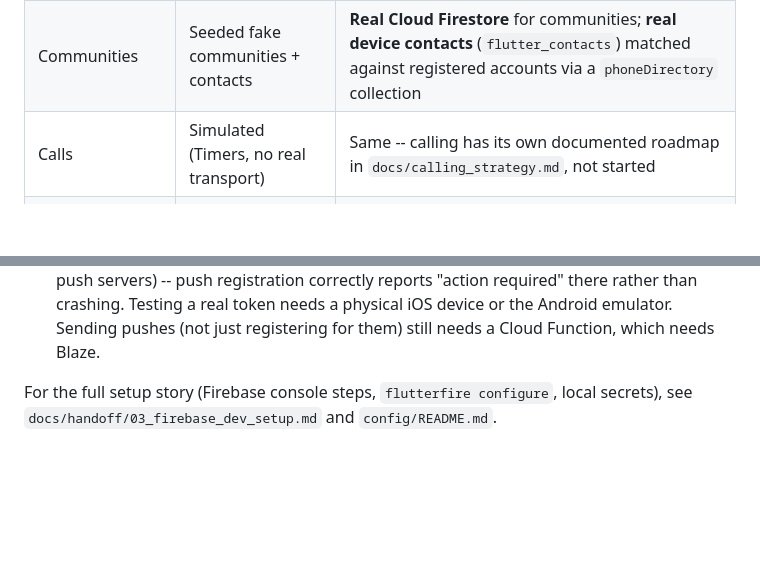
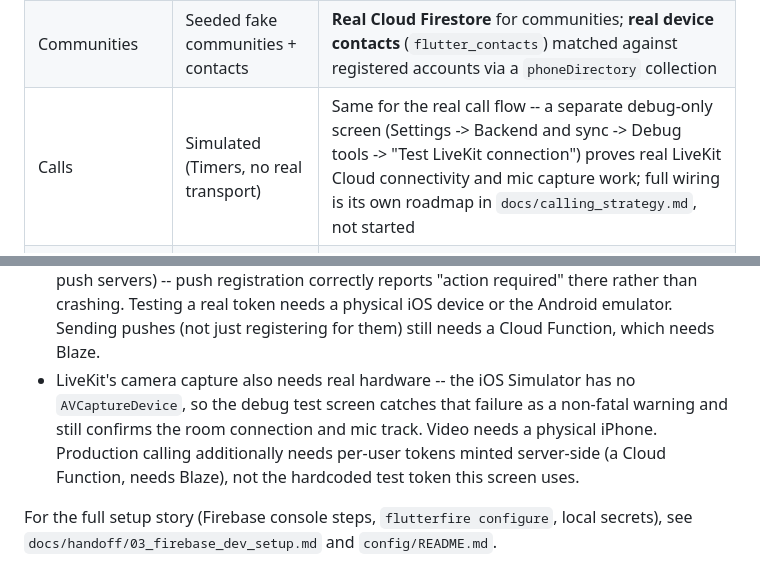
Before and after one commit to jaydev6228/whatswave-flutter, a Markdown page: README.md, 2 parts joined by grey strips. Drawn GitHub-style; blank space fills up the shorter version.

```diff
--- a/README.md
+++ b/README.md
@@ -60,7 +60,7 @@ The app runs in two modes, switched at launch via `WW_BACKEND_TARGET` (see `conf
 | Chats | Seeded fake threads | **Real Cloud Firestore** (per-thread participant security rules) |
 | Updates/Status | Seeded fake stories | **Real Cloud Firestore** for metadata; photo/video stay device-local (no Cloud Storage yet -- see below) |
 | Communities | Seeded fake communities + contacts | **Real Cloud Firestore** for communities; **real device contacts** (`flutter_contacts`) matched against registered accounts via a `phoneDirectory` collection |
-| Calls | Simulated (Timers, no real transport) | Same -- calling has its own documented roadmap in `docs/calling_strategy.md`, not started |
+| Calls | Simulated (Timers, no real transport) | Same for the real call flow -- a separate debug-only screen (Settings -> Backend and sync -> Debug tools -> "Test LiveKit connection") proves real LiveKit Cloud connectivity and mic capture work; full wiring is its own roadmap in `docs/calling_strategy.md`, not started |
 | Crashlytics / Analytics | Local in-memory breadcrumbs only | **Real Crashlytics + Analytics** (crash capture/upload verified; stack-trace symbolication disabled, see below) |
 | Push (FCM/APNs) | Not implemented | **Real FCM token registration** (permission request, token fetch, written to `pushTokens/{uid}`) -- see below for a Simulator-specific limitation |
 
@@ -70,6 +70,7 @@ Known, deliberate scope decisions (each documented in the relevant repository/se
 - Crashlytics crash reports upload successfully but aren't automatically symbolicated -- `flutterfire configure`'s generated Xcode build phase assumes a Swift Package Manager checkout layout that didn't match this machine's Xcode version and broke every build, so it was reverted. See `FirebaseAppTelemetry`'s doc comment for the full story and a manual fallback.
 - Device-contact phone matching is a best-effort trailing-digits comparison, not real E.164 parsing -- see `core/utils/phone_number_matching.dart`.
 - iOS Simulators cannot obtain a real APNs token (needs real hardware talking to Apple's push servers) -- push registration correctly reports "action required" there rather than crashing. Testing a real token needs a physical iOS device or the Android emulator. Sending pushes (not just registering for them) still needs a Cloud Function, which needs Blaze.
+- LiveKit's camera capture also needs real hardware -- the iOS Simulator has no `AVCaptureDevice`, so the debug test screen catches that failure as a non-fatal warning and still confirms the room connection and mic track. Video needs a physical iPhone. Production calling additionally needs per-user tokens minted server-side (a Cloud Function, needs Blaze), not the hardcoded test token this screen uses.
 
 For the full setup story (Firebase console steps, `flutterfire configure`, local secrets), see `docs/handoff/03_firebase_dev_setup.md` and `config/README.md`.
 
```
Also changed, not shown: docs/backend_integration_plan.md (+3 -1 lines).
